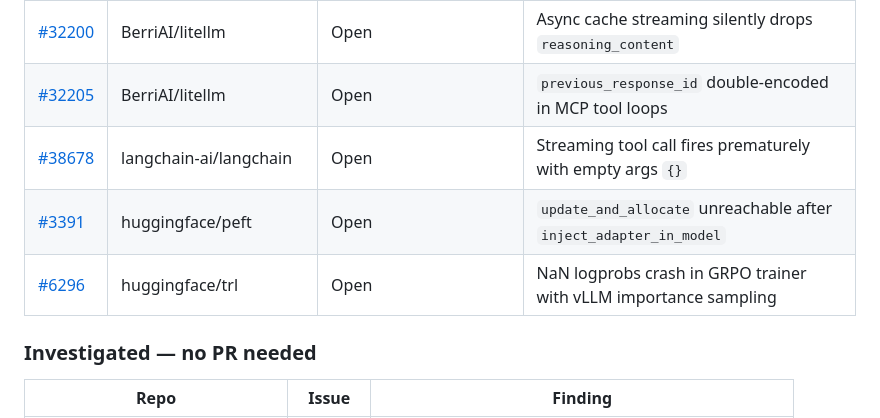
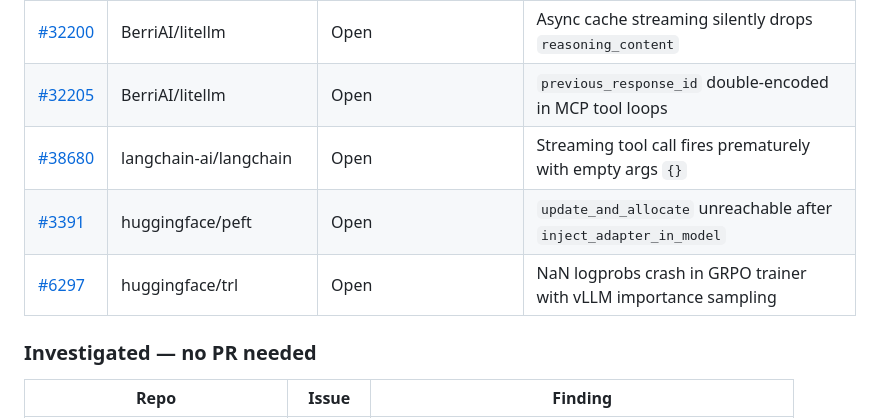
Before and after one commit to shadowmodder/shadowmodder.github.io, a Markdown page: PORTFOLIO.md, the part around the change. Rendered like a GitHub page.

Commit message:
update langchain and trl PR numbers after resubmission

```diff
--- a/PORTFOLIO.md
+++ b/PORTFOLIO.md
@@ -14,9 +14,9 @@ Active sprint tracking. Updated each session.
 | [#32199](https://github.com/BerriAI/litellm/pull/32199) | BerriAI/litellm | Open — benchmarks timeout (not our code) | `reasoning_tokens` forced to `0` in Responses API proxy |
 | [#32200](https://github.com/BerriAI/litellm/pull/32200) | BerriAI/litellm | Open | Async cache streaming silently drops `reasoning_content` |
 | [#32205](https://github.com/BerriAI/litellm/pull/32205) | BerriAI/litellm | Open | `previous_response_id` double-encoded in MCP tool loops |
-| [#38678](https://github.com/langchain-ai/langchain/pull/38678) | langchain-ai/langchain | Open | Streaming tool call fires prematurely with empty args `{}` |
+| [#38680](https://github.com/langchain-ai/langchain/pull/38680) | langchain-ai/langchain | Open | Streaming tool call fires prematurely with empty args `{}` |
 | [#3391](https://github.com/huggingface/peft/pull/3391) | huggingface/peft | Open | `update_and_allocate` unreachable after `inject_adapter_in_model` |
-| [#6296](https://github.com/huggingface/trl/pull/6296) | huggingface/trl | Open | NaN logprobs crash in GRPO trainer with vLLM importance sampling |
+| [#6297](https://github.com/huggingface/trl/pull/6297) | huggingface/trl | Open | NaN logprobs crash in GRPO trainer with vLLM importance sampling |
 
 ### Investigated — no PR needed
 | Repo | Issue | Finding |
```
